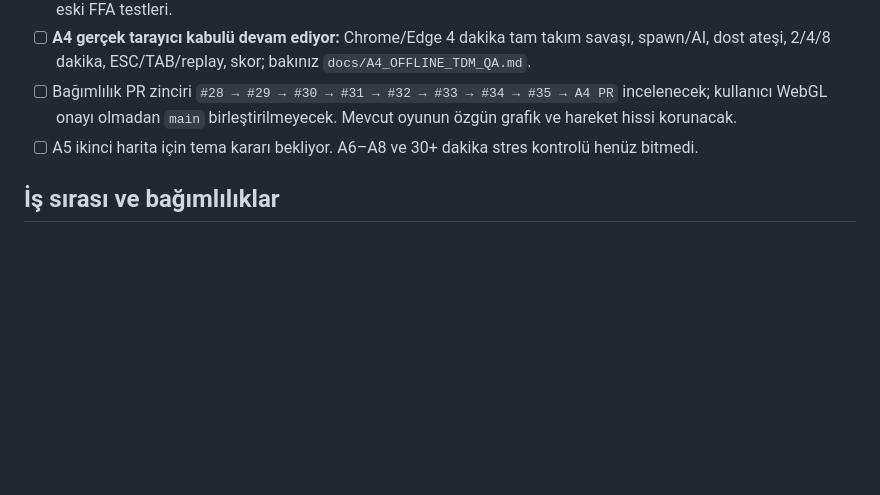
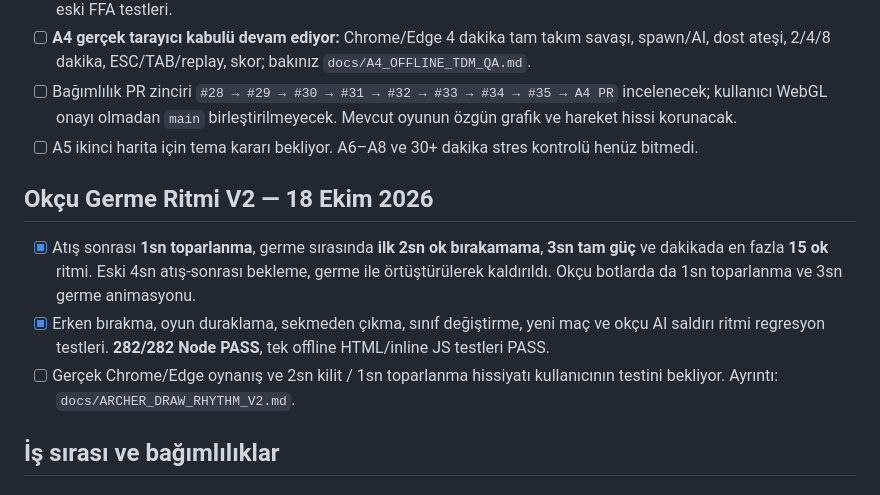
Before and after one commit to zxc28tarik/killtheking, a Markdown page: docs/ACTIVE_DEVELOPMENT_PLAN.md, the part around the change. Drawn GitHub-style; blank space fills up the shorter version.

Commit message:
docs(plan): record implemented archer draw/recovery timing and pending GPU acceptance

```diff
--- a/docs/ACTIVE_DEVELOPMENT_PLAN.md
+++ b/docs/ACTIVE_DEVELOPMENT_PLAN.md
@@ -53,6 +53,12 @@ Teknik ayrıntılar ve test rehberi: `docs/COMBAT_P0_STABILIZATION.md`.
 - [ ] **A4 gerçek tarayıcı kabulü devam ediyor:** Chrome/Edge 4 dakika tam takım savaşı, spawn/AI, dost ateşi, 2/4/8 dakika, ESC/TAB/replay, skor; bakınız `docs/A4_OFFLINE_TDM_QA.md`.
 - [ ] Bağımlılık PR zinciri `#28 → #29 → #30 → #31 → #32 → #33 → #34 → #35 → A4 PR` incelenecek; kullanıcı WebGL onayı olmadan `main` birleştirilmeyecek. Mevcut oyunun özgün grafik ve hareket hissi korunacak.
 - [ ] A5 ikinci harita için tema kararı bekliyor. A6–A8 ve 30+ dakika stres kontrolü henüz bitmedi.
+
+## Okçu Germe Ritmi V2 — 18 Ekim 2026
+
+- [x] Atış sonrası **1sn toparlanma**, germe sırasında **ilk 2sn ok bırakamama**, **3sn tam güç** ve dakikada en fazla **15 ok** ritmi. Eski 4sn atış-sonrası bekleme, germe ile örtüştürülerek kaldırıldı. Okçu botlarda da 1sn toparlanma ve 3sn germe animasyonu.
+- [x] Erken bırakma, oyun duraklama, sekmeden çıkma, sınıf değiştirme, yeni maç ve okçu AI saldırı ritmi regresyon testleri. **282/282 Node PASS**, tek offline HTML/inline JS testleri PASS.
+- [ ] Gerçek Chrome/Edge oynanış ve 2sn kilit / 1sn toparlanma hissiyatı kullanıcının testini bekliyor. Ayrıntı: `docs/ARCHER_DRAW_RHYTHM_V2.md`.
 
 ## İş sırası ve bağımlılıklar
 
```
